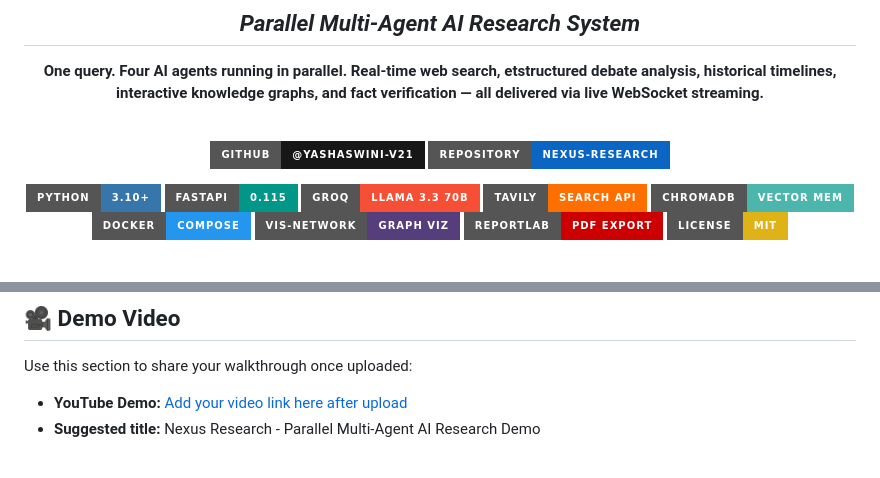
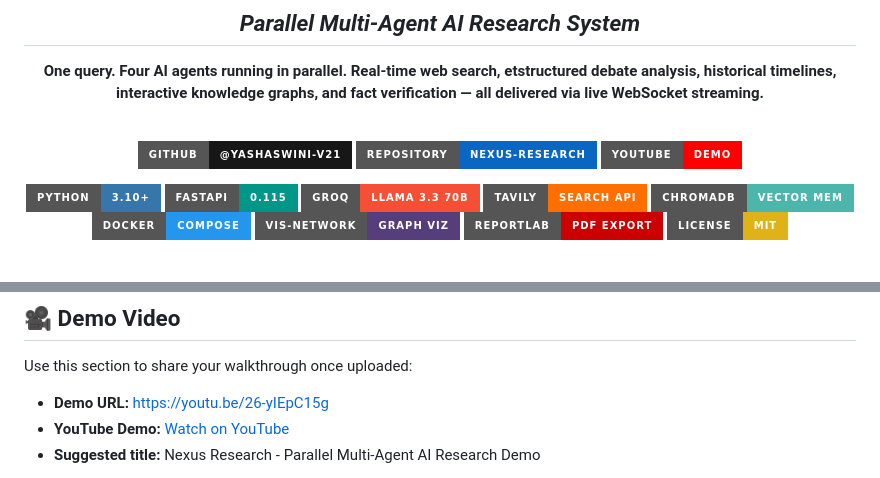
Before and after one commit to Yashaswini-V21/Nexus-Research, a Markdown page: README.md, 2 parts joined by grey strips. Rendered like a GitHub page; badges without logos.

Commit message:
final comit

```diff
--- a/README.md
+++ b/README.md
@@ -9,6 +9,7 @@
 
 [![GitHub Profile](https://img.shields.io/badge/GitHub-@Yashaswini--V21-181717?style=for-the-badge&logo=github)](https://github.com/Yashaswini-V21)
 [![Repository](https://img.shields.io/badge/Repository-Nexus--Research-0A66C2?style=for-the-badge&logo=github)](https://github.com/Yashaswini-V21/Nexus-Research)
+[![YouTube Demo](https://img.shields.io/badge/YouTube-Demo-FF0000?style=for-the-badge&logo=youtube&logoColor=white)](https://youtu.be/26-yIEpC15g)
 
 [![Python](https://img.shields.io/badge/Python-3.10+-3776AB?style=for-the-badge&logo=python&logoColor=white)](https://python.org)
 [![FastAPI](https://img.shields.io/badge/FastAPI-0.115-009688?style=for-the-badge&logo=fastapi&logoColor=white)](https://fastapi.tiangolo.com/)
@@ -276,5 +277,6 @@ CORS_ORIGINS=http://localhost:3000,http://127.0.0.1:3000
 
 Use this section to share your walkthrough once uploaded:
 
-- **YouTube Demo:** [Add your video link here after upload](https://youtube.com/)
+- **Demo URL:** https://youtu.be/26-yIEpC15g
+- **YouTube Demo:** [Watch on YouTube](https://youtu.be/26-yIEpC15g)
 - **Suggested title:** Nexus Research - Parallel Multi-Agent AI Research Demo
```
Also changed, not shown: other parts of README.md (+2 -0 lines).
